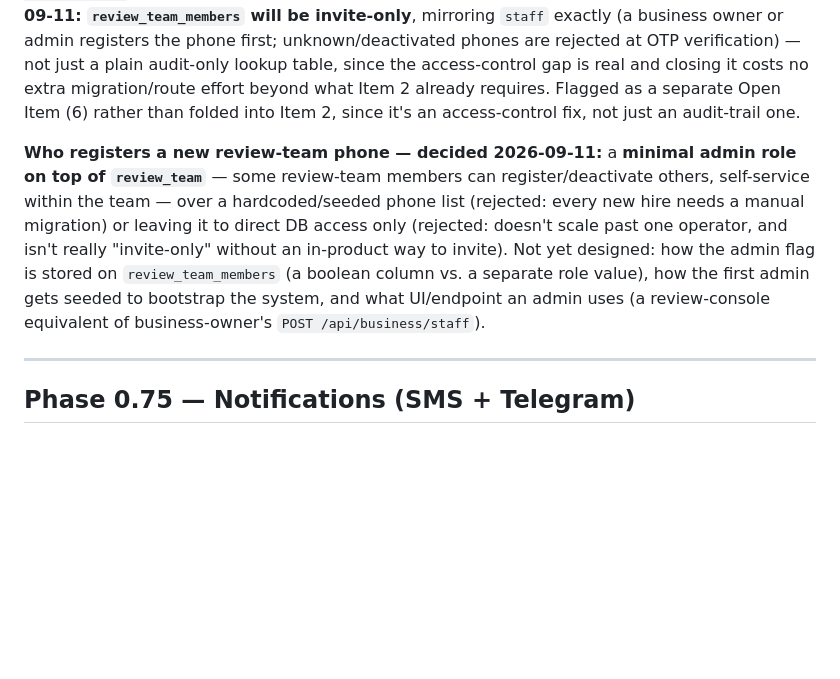
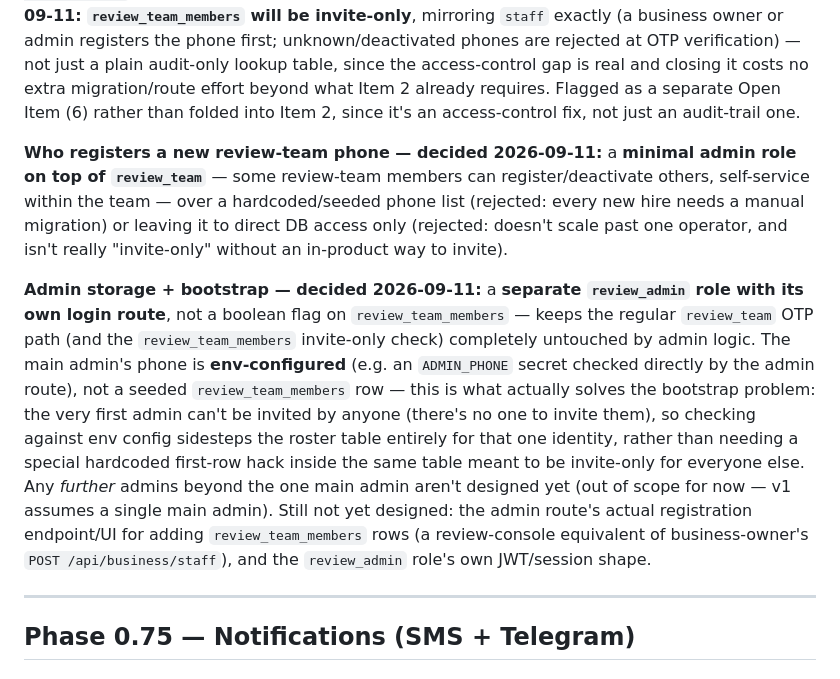
Before and after one commit to allocsys/ai-campaign-builder, a Markdown page: plan.md, the part around the change. Drawn GitHub-style; blank space fills up the shorter version.

Commit message:
plan.md: log admin route design -- separate role + separate login route, env-configured phone, closes the storage-shape and bootstrap sub-questions

```diff
--- a/plan.md
+++ b/plan.md
@@ -114,7 +114,9 @@ Each central-team member authenticates with their own phone + SMS OTP, giving th
 
 **Security finding surfaced while scoping this (2026-09-11, not yet fixed):** unlike `staff`'s OTP verification in `apps/backend/src/routes/auth.ts` (invite-only — a business owner must register the phone first via `POST /api/business/staff`, and unknown/deactivated phones are rejected with 403), `review_team`'s OTP verification currently has **no roster check at all** — `verify-otp` sets `userId = phone` directly with no row lookup, so any phone number that completes OTP with `role: 'review_team'` is granted access, with no accountability *or* access control today. **Decided 2026-09-11: `review_team_members` will be invite-only**, mirroring `staff` exactly (a business owner or admin registers the phone first; unknown/deactivated phones are rejected at OTP verification) — not just a plain audit-only lookup table, since the access-control gap is real and closing it costs no extra migration/route effort beyond what Item 2 already requires. Flagged as a separate Open Item (6) rather than folded into Item 2, since it's an access-control fix, not just an audit-trail one.
 
-**Who registers a new review-team phone — decided 2026-09-11:** a **minimal admin role on top of `review_team`** — some review-team members can register/deactivate others, self-service within the team — over a hardcoded/seeded phone list (rejected: every new hire needs a manual migration) or leaving it to direct DB access only (rejected: doesn't scale past one operator, and isn't really "invite-only" without an in-product way to invite). Not yet designed: how the admin flag is stored on `review_team_members` (a boolean column vs. a separate role value), how the first admin gets seeded to bootstrap the system, and what UI/endpoint an admin uses (a review-console equivalent of business-owner's `POST /api/business/staff`).
+**Who registers a new review-team phone — decided 2026-09-11:** a **minimal admin role on top of `review_team`** — some review-team members can register/deactivate others, self-service within the team — over a hardcoded/seeded phone list (rejected: every new hire needs a manual migration) or leaving it to direct DB access only (rejected: doesn't scale past one operator, and isn't really "invite-only" without an in-product way to invite).
+
+**Admin storage + bootstrap — decided 2026-09-11:** a **separate `review_admin` role with its own login route**, not a boolean flag on `review_team_members` — keeps the regular `review_team` OTP path (and the `review_team_members` invite-only check) completely untouched by admin logic. The main admin's phone is **env-configured** (e.g. an `ADMIN_PHONE` secret checked directly by the admin route), not a seeded `review_team_members` row — this is what actually solves the bootstrap problem: the very first admin can't be invited by anyone (there's no one to invite them), so checking against env config sidesteps the roster table entirely for that one identity, rather than needing a special hardcoded first-row hack inside the same table meant to be invite-only for everyone else. Any *further* admins beyond the one main admin aren't designed yet (out of scope for now — v1 assumes a single main admin). Still not yet designed: the admin route's actual registration endpoint/UI for adding `review_team_members` rows (a review-console equivalent of business-owner's `POST /api/business/staff`), and the `review_admin` role's own JWT/session shape.
 
 ---
 
```
